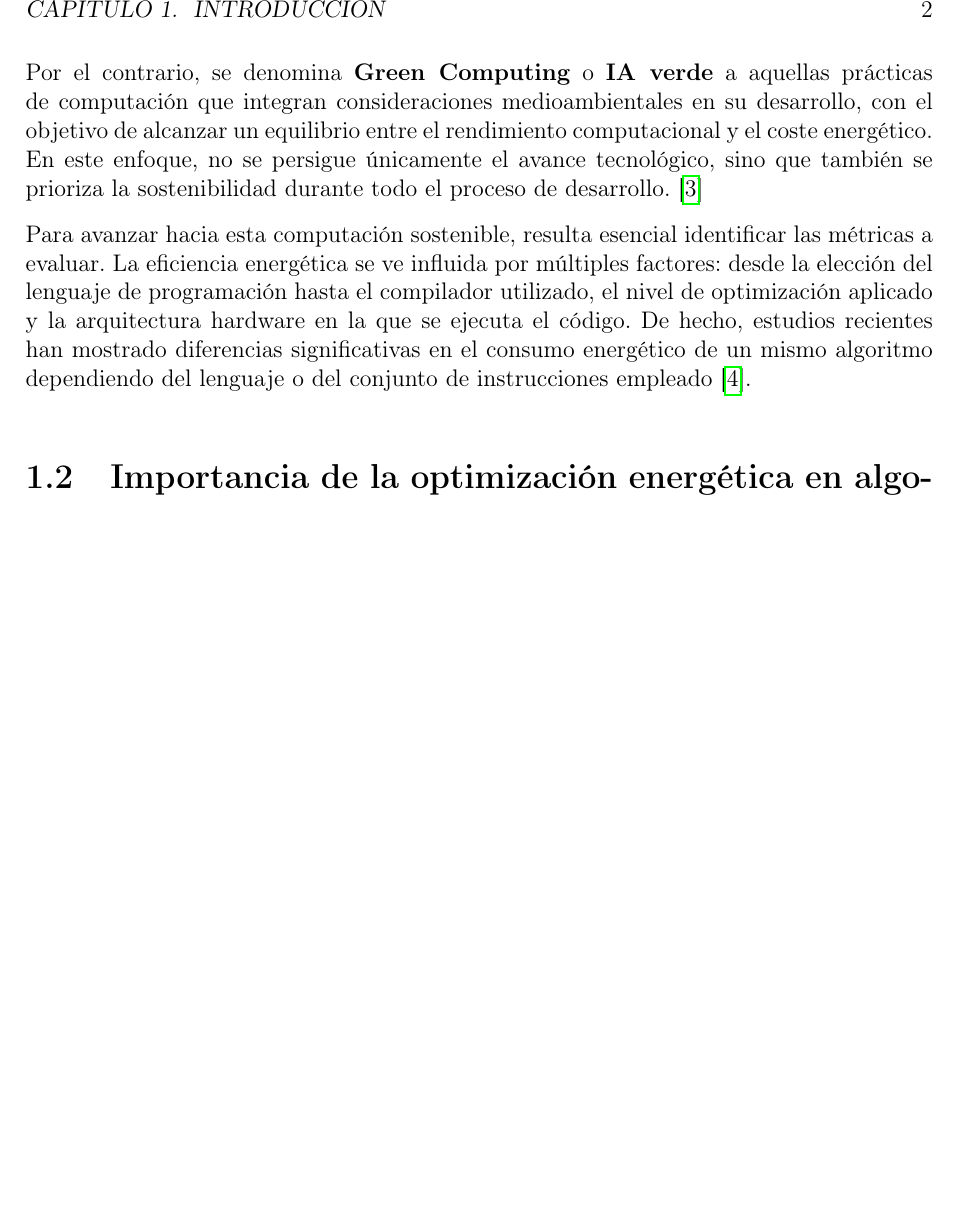
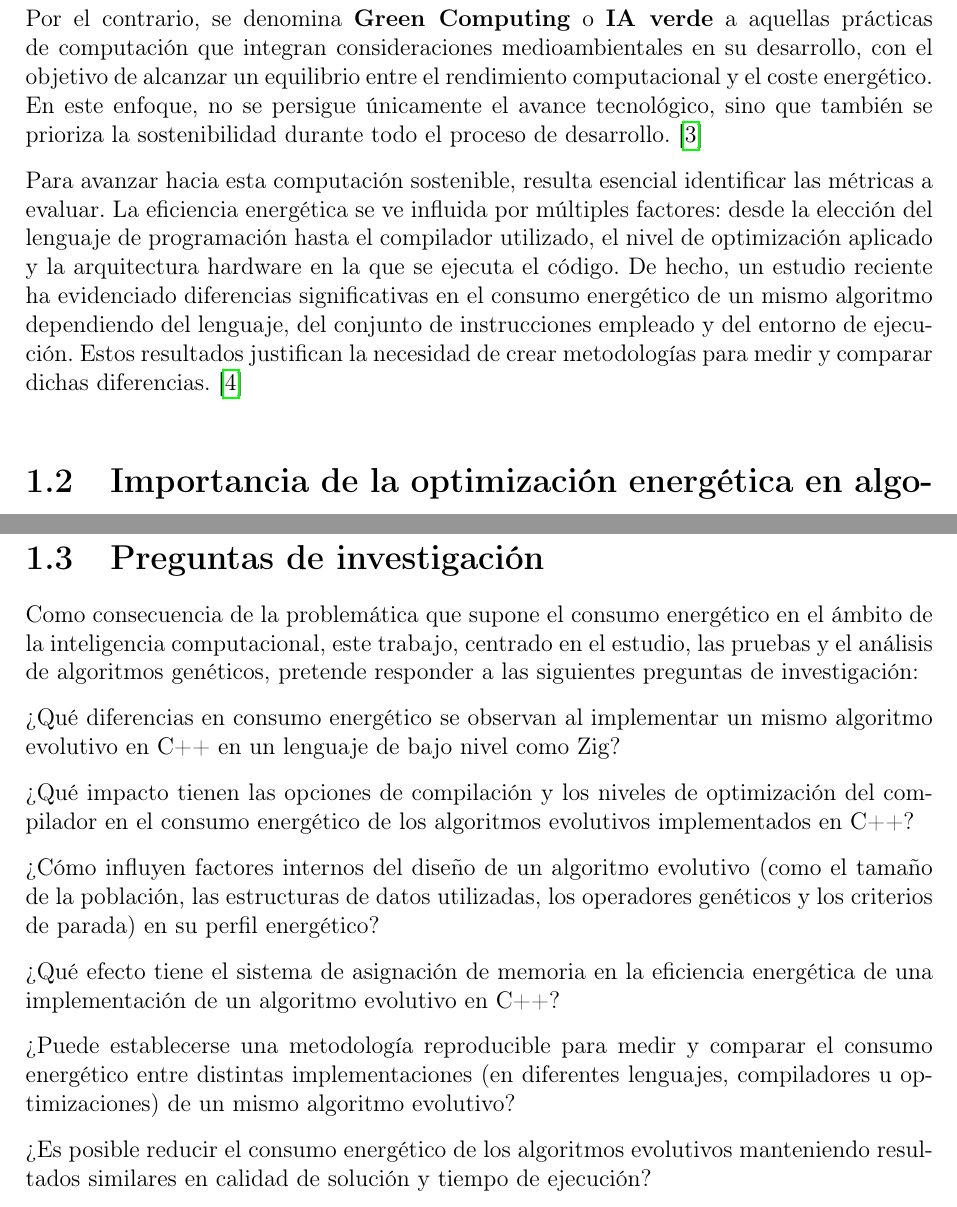
Before and after one commit to rocalbbeb/tfg, a LaTeX book (doc/memoria.tex, which reads doc/introduccion.tex): part of page 4 of 5 before the commit and two parts of pages 4 and 5 of 6 after it, the two joined at a grey line, cut at the place of the change, the shorter picture padded with empty space. Compiled offline with pdfLaTeX.

Commit message:
Closes #19. Incluidas las preguntas de investigación propuestas

```diff
--- a/doc/introduccion.tex
+++ b/doc/introduccion.tex
@@ -12,7 +12,7 @@ A medida que el sector de la inteligencia artificial avanza a un ritmo acelerado
 
 Por el contrario, se denomina \textbf{Green Computing} o \textbf{IA verde} a aquellas prácticas de computación que integran consideraciones medioambientales en su desarrollo, con el objetivo de alcanzar un equilibrio entre el rendimiento computacional y el coste energético. En este enfoque, no se persigue únicamente el avance tecnológico, sino que también se prioriza la sostenibilidad durante todo el proceso de desarrollo. \cite{zhou2023opportunities}
 
-Para avanzar hacia esta computación sostenible, resulta esencial identificar las métricas a evaluar. La eficiencia energética se ve influida por múltiples factores: desde la elección del lenguaje de programación hasta el compilador utilizado, el nivel de optimización aplicado y la arquitectura hardware en la que se ejecuta el código. De hecho, estudios recientes han mostrado diferencias significativas en el consumo energético de un mismo algoritmo dependiendo del lenguaje o del conjunto de instrucciones empleado \cite{lutz2021energy}.
+Para avanzar hacia esta computación sostenible, resulta esencial identificar las métricas a evaluar. La eficiencia energética se ve influida por múltiples factores: desde la elección del lenguaje de programación hasta el compilador utilizado, el nivel de optimización aplicado y la arquitectura hardware en la que se ejecuta el código. De hecho, un estudio reciente ha evidenciado diferencias significativas en el consumo energético de un mismo algoritmo dependiendo del lenguaje, del conjunto de instrucciones empleado y del entorno de ejecución. Estos resultados justifican la necesidad de crear metodologías para medir y comparar dichas diferencias. \cite{lutz2021energy}
 
 \section{Importancia de la optimización energética en algoritmos evolutivos}
 
@@ -22,8 +22,21 @@ Tradicionalmente, su rendimiento se analiza teniendo en cuenta la calidad de la
 
 En los resultados del estudio de investigación \cite{diaz2022population}, se puede observar que el tamaño de la población influye directamente en la energía consumida. También se estudió el uso de la memoria caché y se observó que, al aumentar el tamaño de la población, se incrementan de forma exponencial los fallos de caché, lo que repercute en el consumo energético. Este estudio demuestra que no basta con analizar el tiempo de ejecución o la calidad de la solución, sino que también es importante tener en cuenta la energía necesaria para encontrar esa solución. Aunque el trabajo se centra en algoritmos genéticos, los resultados podrían extrapolarse también a otros algoritmos evolutivos.
 
+\section{Preguntas de investigación}
 
-%\section{Preguntas de investigación}
+Como consecuencia de la problemática que supone el consumo energético en el ámbito de la inteligencia computacional, este trabajo, centrado en el estudio, las pruebas y el análisis de algoritmos genéticos, pretende responder a las siguientes preguntas de investigación:
+
+¿Qué diferencias en consumo energético se observan al implementar un mismo algoritmo evolutivo en C++ en un lenguaje de bajo nivel como Zig?
+
+¿Qué impacto tienen las opciones de compilación y los niveles de optimización del compilador en el consumo energético de los algoritmos evolutivos implementados en C++?
+
+¿Cómo influyen factores internos del diseño de un algoritmo evolutivo (como el tamaño de la población, las estructuras de datos utilizadas, los operadores genéticos y los criterios de parada) en su perfil energético?
+
+¿Qué efecto tiene el sistema de asignación de memoria en la eficiencia energética de una implementación de un algoritmo evolutivo en C++?
+
+¿Puede establecerse una metodología reproducible para medir y comparar el consumo energético entre distintas implementaciones (en diferentes lenguajes, compiladores u optimizaciones) de un mismo algoritmo evolutivo?
+
+¿Es posible reducir el consumo energético de los algoritmos evolutivos manteniendo resultados similares en calidad de solución y tiempo de ejecución?
 
 %\section{Hipótesis y objetivos}
 
```
